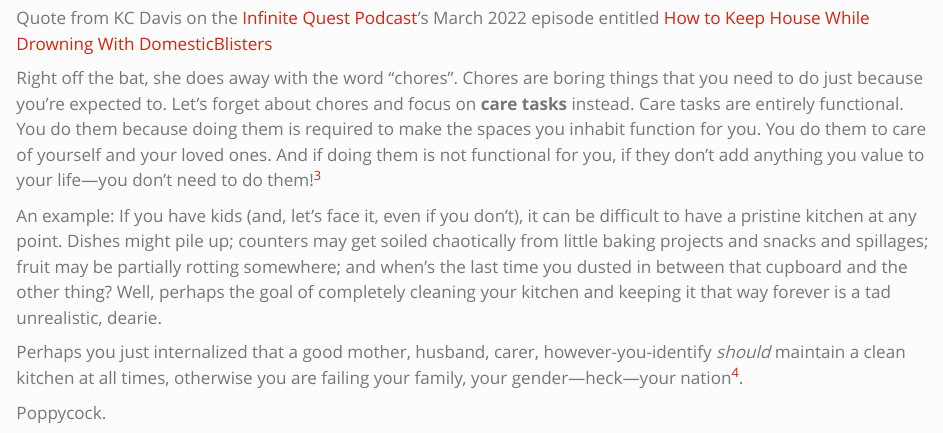
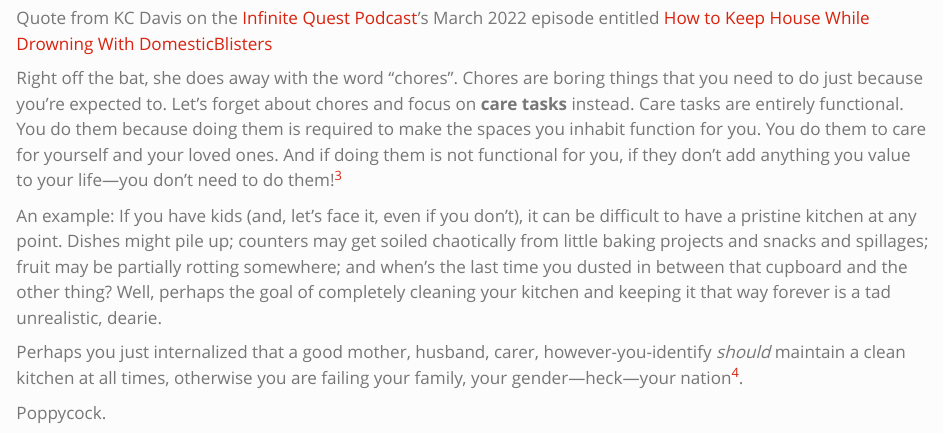
Before and after one commit to vbrazao/blog, a Quarto document (posts/2023-02-10_tidying-is-functional/index.qmd): the page in a window 1100 px wide, from 800 px down. Rendered offline with R 4.5, knitr and Pandoc in place of Quarto, with nearby package versions.

Commit message:
minor edit

```diff
--- a/posts/2023-02-10_tidying-is-functional/index.qmd
+++ b/posts/2023-02-10_tidying-is-functional/index.qmd
@@ -25,7 +25,7 @@ KC Davis changed the game. KC is the person behind [StruggleCare.com](http://Str
 Quote from KC Davis on the [Infinite Quest Podcast](https://infinitequestpodcast.com/)'s March 2022 episode entitled [How to Keep House While Drowning With DomesticBlisters](https://open.spotify.com/episode/3ZVNkiKu76CLkspKBsPDQ2?si=38c1361aa5e44c8f)
 :::
 
-Right off the bat, she does away with the word "chores". Chores are boring things that you need to do just because you're expected to. Let's forget about chores and focus on **care tasks** instead. Care tasks are entirely functional. You do them because doing them is required to make the spaces you inhabit function for you. You do them to care of yourself and your loved ones. And if doing them is not functional for you, if they don't add anything you value to your life---you don't need to do them![^3]
+Right off the bat, she does away with the word "chores". Chores are boring things that you need to do just because you're expected to. Let's forget about chores and focus on **care tasks** instead. Care tasks are entirely functional. You do them because doing them is required to make the spaces you inhabit function for you. You do them to care for yourself and your loved ones. And if doing them is not functional for you, if they don't add anything you value to your life---you don't need to do them![^3]
 
 [^3]: Pro-tip from Catieosaurus: If you hate folding laundry. If you just **can't stand it**. Maybe consider... **not.** (Apply generously over all infected areas.)
 
```
Also changed, not shown: docs/search.json, 2 other files.
